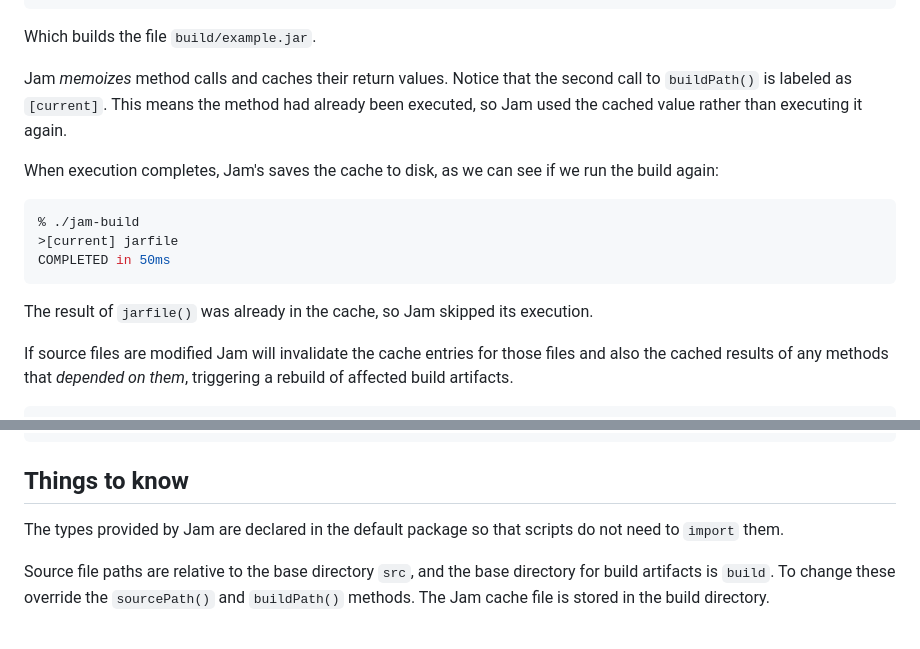
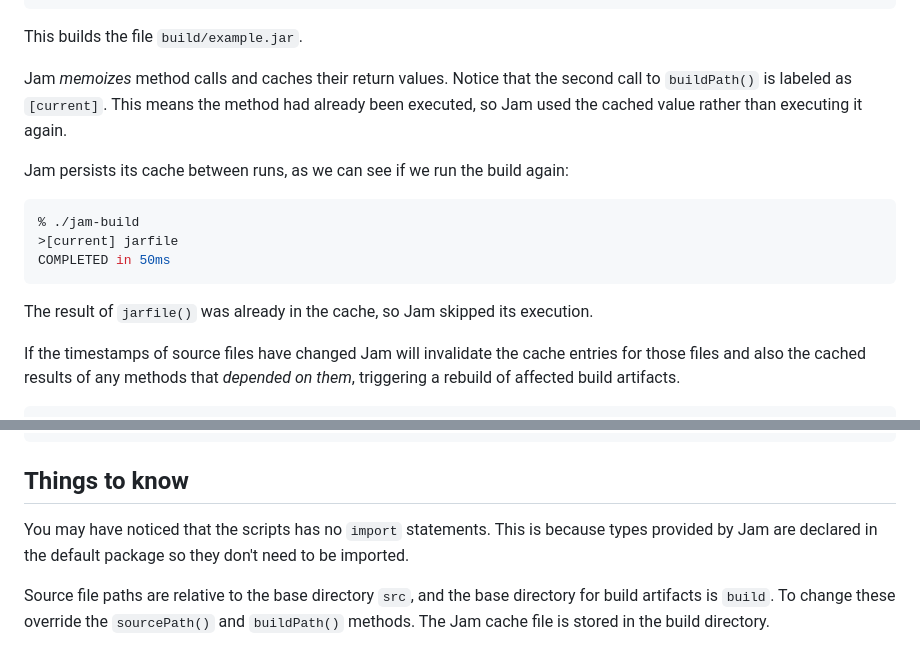
Before and after one commit to gilesjb/jam, a Markdown page: README.md, 2 parts joined by grey strips. GitHub-like rendering.

````diff
--- a/README.md
+++ b/README.md
@@ -47,14 +47,14 @@ displaying the call graph of the methods that it calls:
 [current]     buildPath
 COMPLETED in 365ms
 ```
-Which builds the file `build/example.jar`.
+This builds the file `build/example.jar`.
 
 Jam *memoizes* method calls and caches their return values.
 Notice that the second call to `buildPath()` is labeled as `[current]`.
 This means the method had already been executed,
 so Jam used the cached value rather than executing it again.
 
-When execution completes, Jam's saves the cache to disk,
+Jam persists its cache between runs,
 as we can see if we run the build again:
 
 ```console
@@ -66,7 +66,7 @@ COMPLETED in 50ms
 The result of `jarfile()` was already in the cache,
 so Jam skipped its execution.
 
-If source files are modified Jam will invalidate the cache entries for those files
+If the timestamps of source files have changed Jam will invalidate the cache entries for those files
 and also the cached results of any methods that *depended on them*,
 triggering a rebuild of affected build artifacts.
 
@@ -115,7 +115,8 @@ COMPLETED in 36ms
 
 ## Things to know
 
-The types provided by Jam are declared in the default package so that scripts do not need to `import` them.
+You may have noticed that the scripts has no `import` statements.
+This is because types provided by Jam are declared in the default package so they don't need to be imported.
 
 Source file paths are relative to the base directory `src`,
 and the base directory for build artifacts is `build`.
````
